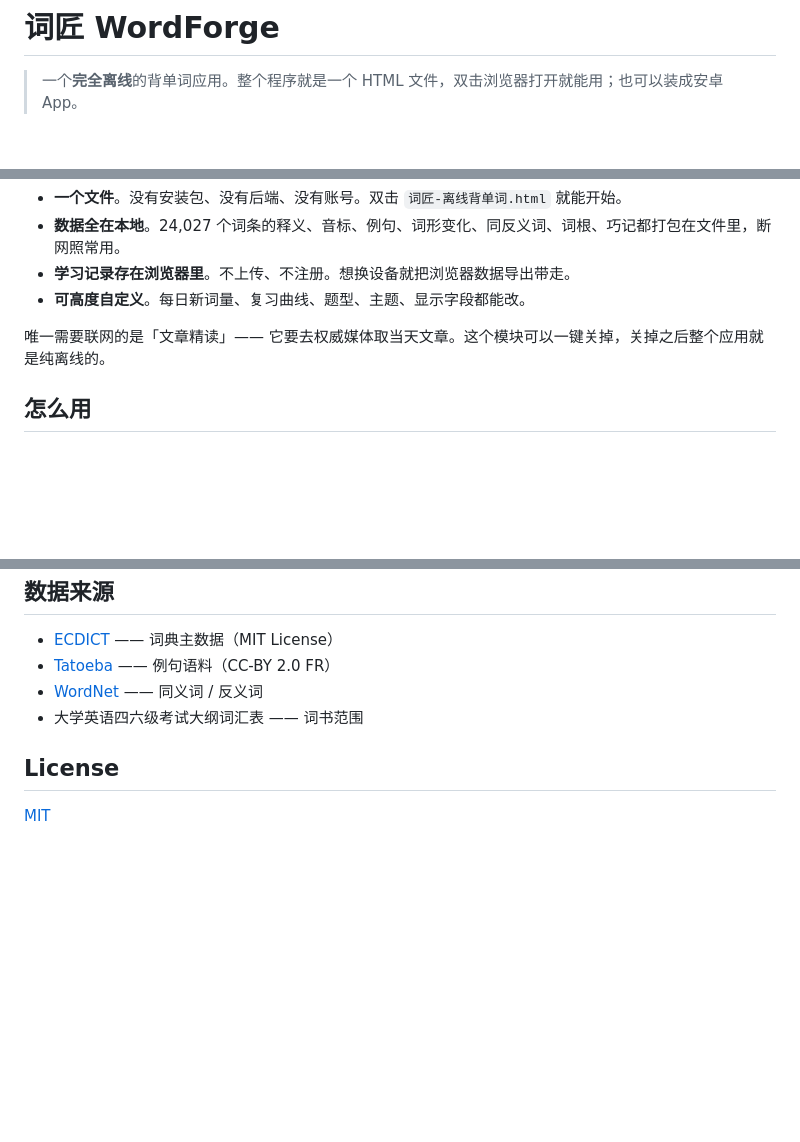
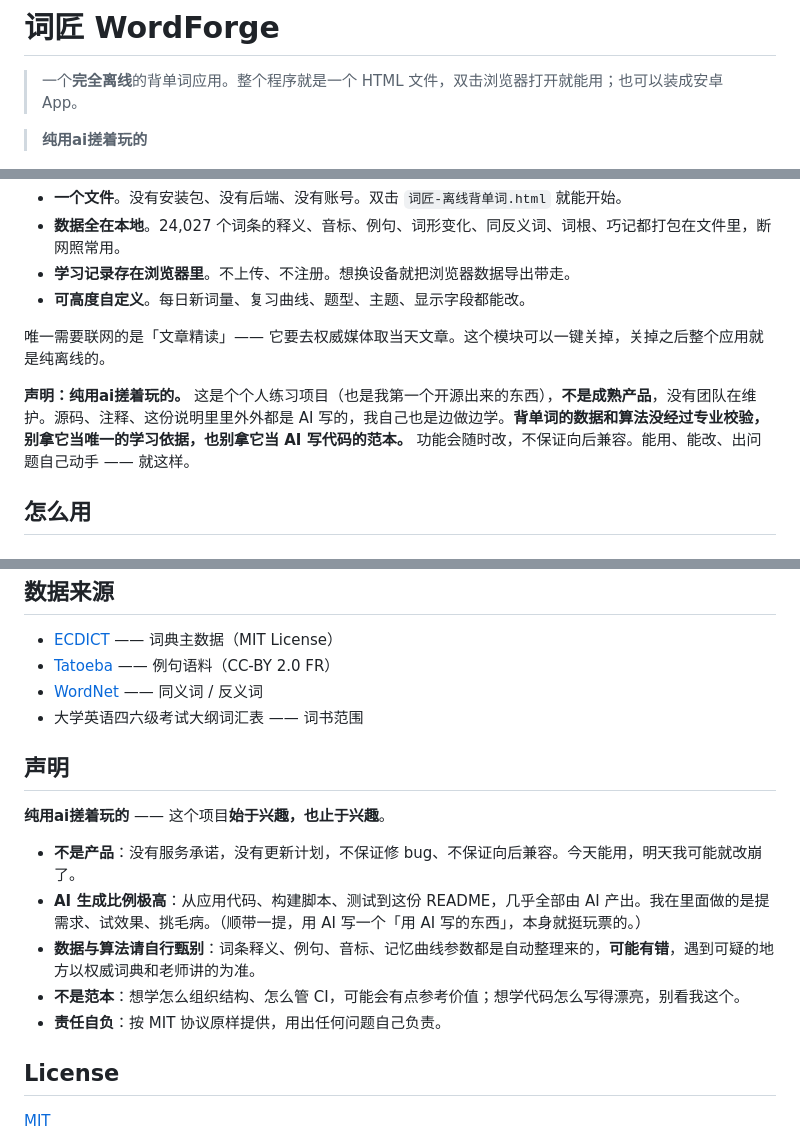
Before and after one commit to zhiyf-huajq/wordforge, a Markdown page: README.md, 3 parts joined by grey strips. Rendered like a GitHub page; blank space fills up the shorter version.

Commit message:
docs(readme): 加「纯用ai搓着玩的」声明标注
保留用户原句 纯用ai搓着玩的，逐字不改，放在三处：顶部引用块 / 这是什么 段末 / 末尾独立声明节。补充内容：个人练习项目非成熟产品、AI 生成比例极高、数据与算法未专业校验、不作为代码范本、MIT 原样提供责任自负。

```diff
--- a/README.md
+++ b/README.md
@@ -1,6 +1,8 @@
 # 词匠 WordForge
 
 > 一个**完全离线**的背单词应用。整个程序就是一个 HTML 文件，双击浏览器打开就能用；也可以装成安卓 App。
+
+> **纯用ai搓着玩的**
 
 ![今日总览](preview/01_今日总览.png)
 
@@ -20,6 +22,8 @@
 - **可高度自定义**。每日新词量、复习曲线、题型、主题、显示字段都能改。
 
 唯一需要联网的是「文章精读」—— 它要去权威媒体取当天文章。这个模块可以一键关掉，关掉之后整个应用就是纯离线的。
+
+**声明：纯用ai搓着玩的。** 这是个个人练习项目（也是我第一个开源出来的东西），**不是成熟产品**，没有团队在维护。源码、注释、这份说明里里外外都是 AI 写的，我自己也是边做边学。**背单词的数据和算法没经过专业校验，别拿它当唯一的学习依据，也别拿它当 AI 写代码的范本。** 功能会随时改，不保证向后兼容。能用、能改、出问题自己动手 —— 就这样。
 
 ## 怎么用
 
@@ -339,6 +343,16 @@ China Daily 的文章页不发放跨域头，浏览器直接取不到正文。
 - [WordNet](https://wordnet.princeton.edu/) —— 同义词 / 反义词
 - 大学英语四六级考试大纲词汇表 —— 词书范围
 
+## 声明
+
+**纯用ai搓着玩的** —— 这个项目**始于兴趣，也止于兴趣**。
+
+- **不是产品**：没有服务承诺，没有更新计划，不保证修 bug、不保证向后兼容。今天能用，明天我可能就改崩了。
+- **AI 生成比例极高**：从应用代码、构建脚本、测试到这份 README，几乎全部由 AI 产出。我在里面做的是提需求、试效果、挑毛病。（顺带一提，用 AI 写一个「用 AI 写的东西」，本身就挺玩票的。）
+- **数据与算法请自行甄别**：词条释义、例句、音标、记忆曲线参数都是自动整理来的，**可能有错**，遇到可疑的地方以权威词典和老师讲的为准。
+- **不是范本**：想学怎么组织结构、怎么管 CI，可能会有点参考价值；想学代码怎么写得漂亮，别看我这个。
+- **责任自负**：按 MIT 协议原样提供，用出任何问题自己负责。
+
 ## License
 
 [MIT](LICENSE)
```
